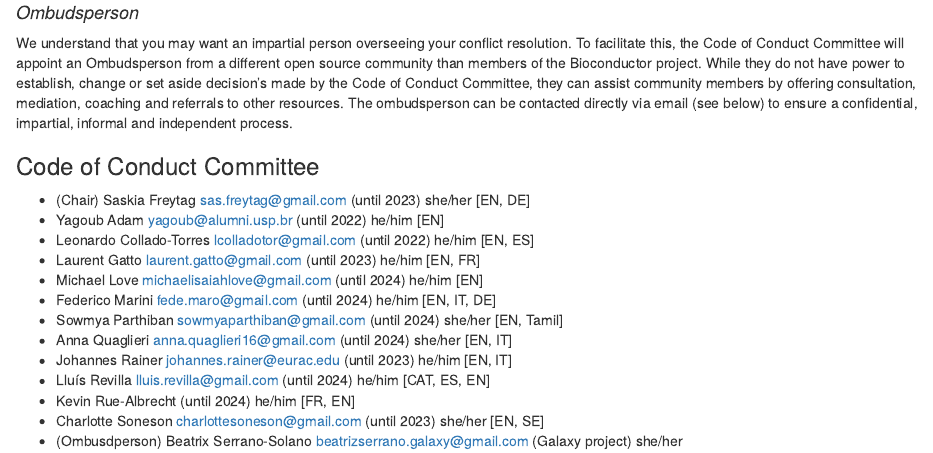
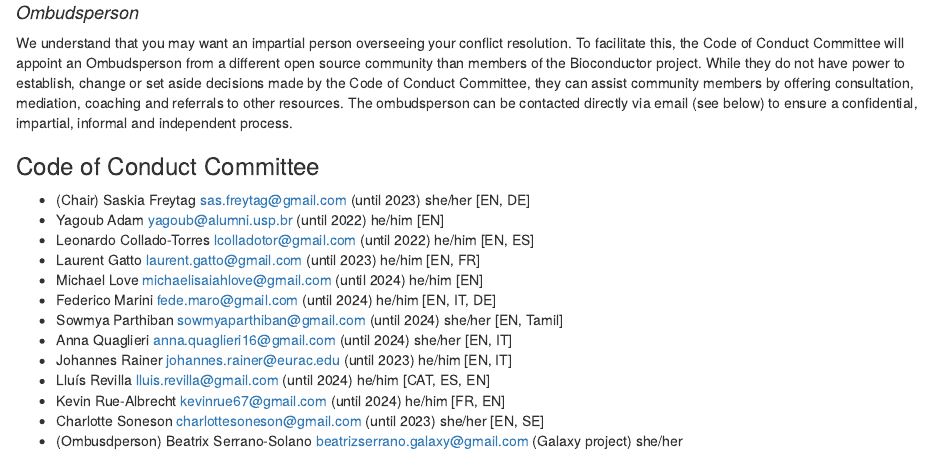
Before and after one commit to Bioconductor/CodeOfConduct, an R Markdown document (CoC_doc.Rmd): the page in a window 1100 px wide, from 1810 px down. Rendered offline with R 4.5, knitr and Pandoc, with nearby package versions.

Commit message:
spelling errors, email

```diff
--- a/CoC_doc.Rmd
+++ b/CoC_doc.Rmd
@@ -84,7 +84,7 @@
 
 #### _Ombudsperson_
 
-We understand that you may want an impartial person overseeing your conflict resolution. To facilitate this, the Code of Conduct Committee will appoint an Ombudsperson from a different open source community than members of the Bioconductor project. While they do not have power to establish, change or set aside decision's made by the Code of Conduct Committee, they can assist community members by offering consultation, mediation, coaching and referrals to other
+We understand that you may want an impartial person overseeing your conflict resolution. To facilitate this, the Code of Conduct Committee will appoint an Ombudsperson from a different open source community than members of the Bioconductor project. While they do not have power to establish, change or set aside decisions made by the Code of Conduct Committee, they can assist community members by offering consultation, mediation, coaching and referrals to other
 resources. The ombudsperson can be contacted directly via email (see below) to
 ensure a confidential, impartial, informal and independent process.
 
@@ -101,6 +101,6 @@
 * Anna Quaglieri anna.quaglieri16@gmail.com (until 2024) she/her [EN, IT]
 * Johannes Rainer johannes.rainer@eurac.edu (until 2023) he/him [EN, IT]
 * Lluís Revilla lluis.revilla@gmail.com (until 2024) he/him [CAT, ES, EN]
-* Kevin Rue-Albrecht (until 2024) he/him [FR, EN]
+* Kevin Rue-Albrecht kevinrue67@gmail.com  (until 2024) he/him [FR, EN]
 * Charlotte Soneson charlottesoneson@gmail.com (until 2023) she/her [EN, SE]
 * (Ombusdperson) Beatrix Serrano-Solano beatrizserrano.galaxy@gmail.com (Galaxy project) she/her
```
Also changed, not shown: 1 other file.
